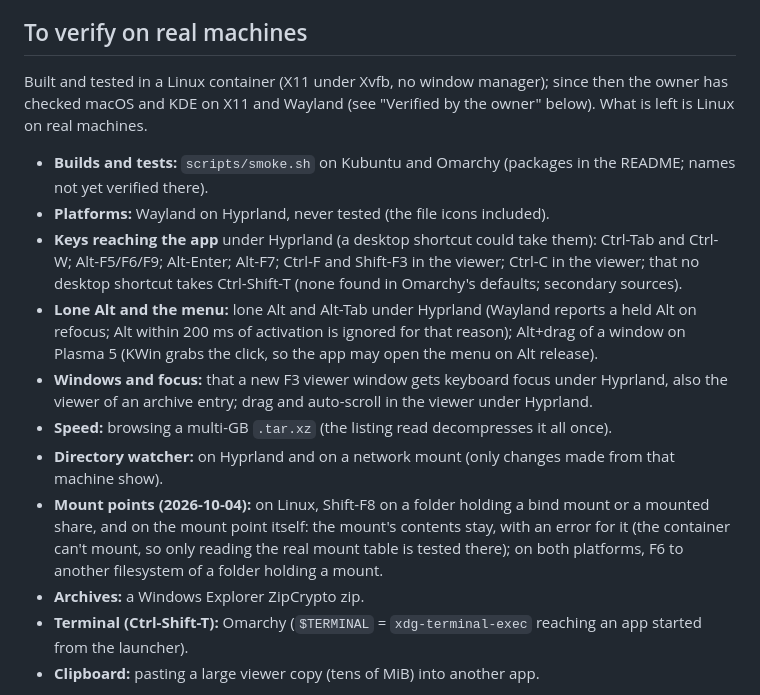
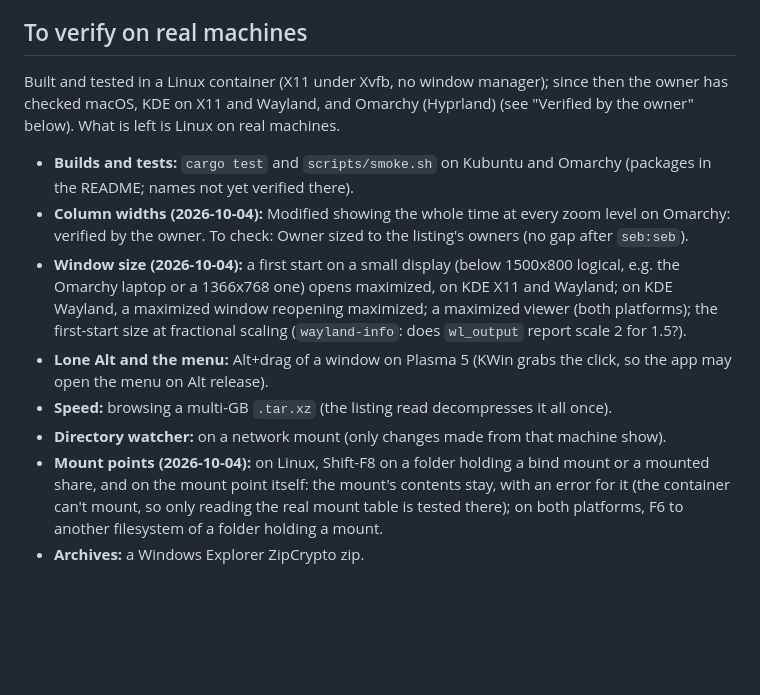
Before and after one commit to sebbarg/yagni-commander, a Markdown page: ROADMAP.md, the part around one of its changes. Rendered like a GitHub page; blank space fills up the shorter version.

```diff
--- a/ROADMAP.md
+++ b/ROADMAP.md
@@ -4,17 +4,14 @@ What comes next. v1 is complete; what remains is verification on real machines,
 
 ## To verify on real machines
 
-Built and tested in a Linux container (X11 under Xvfb, no window manager); since then the owner has checked macOS and KDE on X11 and Wayland (see "Verified by the owner" below). What is left is Linux on real machines.
+Built and tested in a Linux container (X11 under Xvfb, no window manager); since then the owner has checked macOS, KDE on X11 and Wayland, and Omarchy (Hyprland) (see "Verified by the owner" below). What is left is Linux on real machines.
 
-- **Builds and tests:** `scripts/smoke.sh` on Kubuntu and Omarchy (packages in the README; names not yet verified there).
-- **Platforms:** Wayland on Hyprland, never tested (the file icons included).
-- **Keys reaching the app** under Hyprland (a desktop shortcut could take them): Ctrl-Tab and Ctrl-W; Alt-F5/F6/F9; Alt-Enter; Alt-F7; Ctrl-F and Shift-F3 in the viewer; Ctrl-C in the viewer; that no desktop shortcut takes Ctrl-Shift-T (none found in Omarchy's defaults; secondary sources).
-- **Lone Alt and the menu:** lone Alt and Alt-Tab under Hyprland (Wayland reports a held Alt on refocus; Alt within 200 ms of activation is ignored for that reason); Alt+drag of a window on Plasma 5 (KWin grabs the click, so the app may open the menu on Alt release).
-- **Windows and focus:** that a new F3 viewer window gets keyboard focus under Hyprland, also the viewer of an archive entry; drag and auto-scroll in the viewer under Hyprland.
+- **Builds and tests:** `cargo test` and `scripts/smoke.sh` on Kubuntu and Omarchy (packages in the README; names not yet verified there).
+- **Column widths (2026-10-04):** Modified showing the whole time at every zoom level on Omarchy: verified by the owner. To check: Owner sized to the listing's owners (no gap after `seb:seb`).
+- **Window size (2026-10-04):** a first start on a small display (below 1500x800 logical, e.g. the Omarchy laptop or a 1366x768 one) opens maximized, on KDE X11 and Wayland; on KDE Wayland, a maximized window reopening maximized; a maximized viewer (both platforms); the first-start size at fractional scaling (`wayland-info`: does `wl_output` report scale 2 for 1.5?).
+- **Lone Alt and the menu:** Alt+drag of a window on Plasma 5 (KWin grabs the click, so the app may open the menu on Alt release).
 - **Speed:** browsing a multi-GB `.tar.xz` (the listing read decompresses it all once).
-- **Directory watcher:** on Hyprland and on a network mount (only changes made from that machine show).
+- **Directory watcher:** on a network mount (only changes made from that machine show).
 - **Mount points (2026-10-04):** on Linux, Shift-F8 on a folder holding a bind mount or a mounted share, and on the mount point itself: the mount's contents stay, with an error for it (the container can't mount, so only reading the real mount table is tested there); on both platforms, F6 to another filesystem of a folder holding a mount.
 - **Archives:** a Windows Explorer ZipCrypto zip.
-- **Terminal (Ctrl-Shift-T):** Omarchy (`$TERMINAL` = `xdg-terminal-exec` reaching an app started from the launcher).
-- **Clipboard:** pasting a large viewer copy (tens of MiB) into another app.
 
```
Also changed, not shown: other parts of ROADMAP.md (+3 -3 lines), CLAUDE.md (+2 -2 lines), README.md (+1 -1 lines).
